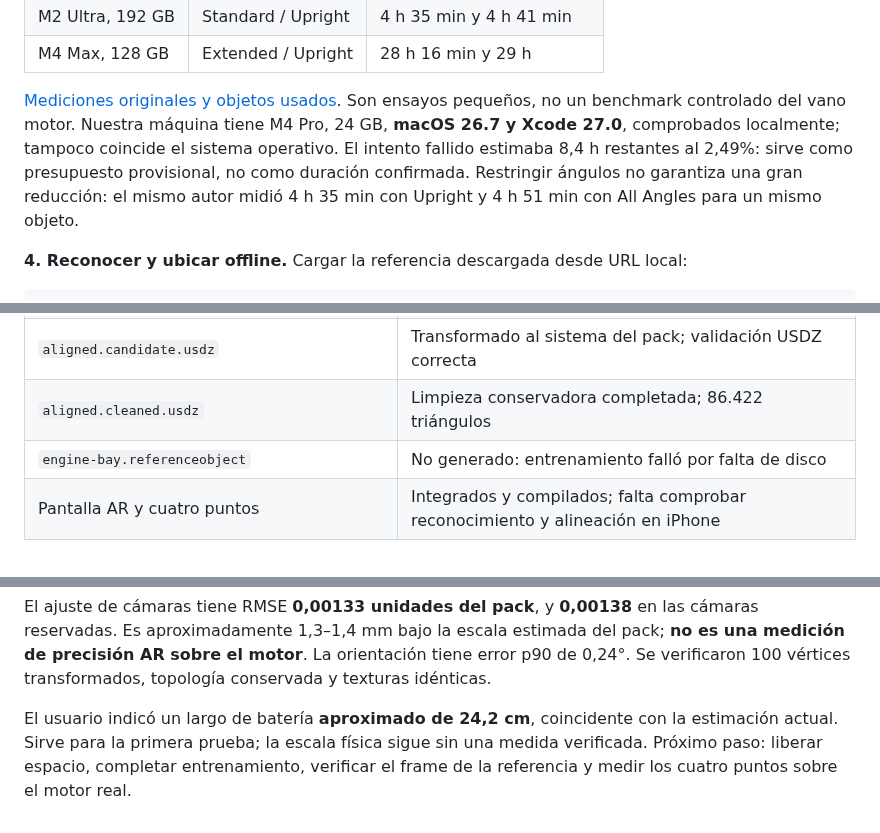
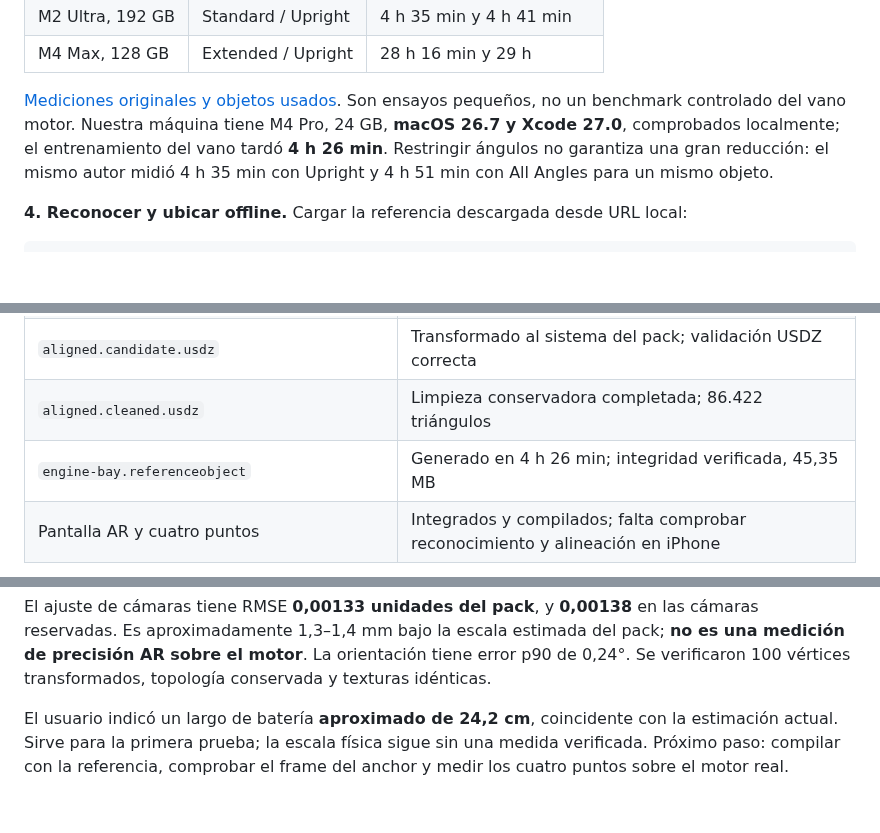
Before and after one commit to Xget7/splat-field-guide, a Markdown page: docs/research/08-engine-object-registration.md, 3 parts joined by grey strips. Rendered like a GitHub page; blank space fills up the shorter version.

```diff
--- a/docs/research/08-engine-object-registration.md
+++ b/docs/research/08-engine-object-registration.md
@@ -92,7 +96,7 @@ uv run pipeline/train_reference.py \
 | M2 Ultra, 192 GB | Standard / Upright | 4 h 35 min y 4 h 41 min |
 | M4 Max, 128 GB | Extended / Upright | 28 h 16 min y 29 h |
 
-[Mediciones originales y objetos usados](https://vision.engineer/posts/object-tracking-updates-in-visionOS-27-and-iOS-27/). Son ensayos pequeños, no un benchmark controlado del vano motor. Nuestra máquina tiene M4 Pro, 24 GB, **macOS 26.7 y Xcode 27.0**, comprobados localmente; tampoco coincide el sistema operativo. El intento fallido estimaba 8,4 h restantes al 2,49%: sirve como presupuesto provisional, no como duración confirmada. Restringir ángulos no garantiza una gran reducción: el mismo autor midió 4 h 35 min con Upright y 4 h 51 min con All Angles para un mismo objeto.
+[Mediciones originales y objetos usados](https://vision.engineer/posts/object-tracking-updates-in-visionOS-27-and-iOS-27/). Son ensayos pequeños, no un benchmark controlado del vano motor. Nuestra máquina tiene M4 Pro, 24 GB, **macOS 26.7 y Xcode 27.0**, comprobados localmente; el entrenamiento del vano tardó **4 h 26 min**. Restringir ángulos no garantiza una gran reducción: el mismo autor midió 4 h 35 min con Upright y 4 h 51 min con All Angles para un mismo objeto.
 
 **4. Reconocer y ubicar offline.** Cargar la referencia descargada desde URL local:
 
@@ -136,11 +162,11 @@ Recién cuando los pins coincidan, activar máscaras corregidas. Un fallback man
 | `medium.registration.candidate.json` | 124 cámaras emparejadas; 25 reservadas para comprobar el ajuste |
 | `aligned.candidate.usdz` | Transformado al sistema del pack; validación USDZ correcta |
 | `aligned.cleaned.usdz` | Limpieza conservadora completada; 86.422 triángulos |
-| `engine-bay.referenceobject` | No generado: entrenamiento falló por falta de disco |
+| `engine-bay.referenceobject` | Generado en 4 h 26 min; integridad verificada, 45,35 MB |
 | Pantalla AR y cuatro puntos | Integrados y compilados; falta comprobar reconocimiento y alineación en iPhone |
 
 ![Vista de la reconstrucción texturizada del vano](assets/gol-engine-reference-preview.png)
 
 El ajuste de cámaras tiene RMSE **0,00133 unidades del pack**, y **0,00138** en las cámaras reservadas. Es aproximadamente 1,3–1,4 mm bajo la escala estimada del pack; **no es una medición de precisión AR sobre el motor**. La orientación tiene error p90 de 0,24°. Se verificaron 100 vértices transformados, topología conservada y texturas idénticas.
 
-El usuario indicó un largo de batería **aproximado de 24,2 cm**, coincidente con la estimación actual. Sirve para la primera prueba; la escala física sigue sin una medida verificada. Próximo paso: liberar espacio, completar entrenamiento, verificar el frame de la referencia y medir los cuatro puntos sobre el motor real.
+El usuario indicó un largo de batería **aproximado de 24,2 cm**, coincidente con la estimación actual. Sirve para la primera prueba; la escala física sigue sin una medida verificada. Próximo paso: compilar con la referencia, comprobar el frame del anchor y medir los cuatro puntos sobre el motor real.
```
Also changed, not shown: other parts of docs/research/08-engine-object-registration.md (+29 -3 lines), docs/research/09-object-tracking-training-audit.md (added, +61 -0 lines), docs/research/assets/ar-alignment-screen-simulator.png, 5 other files.
